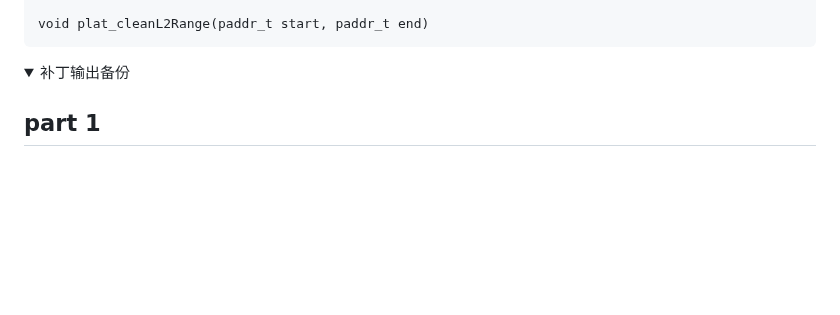
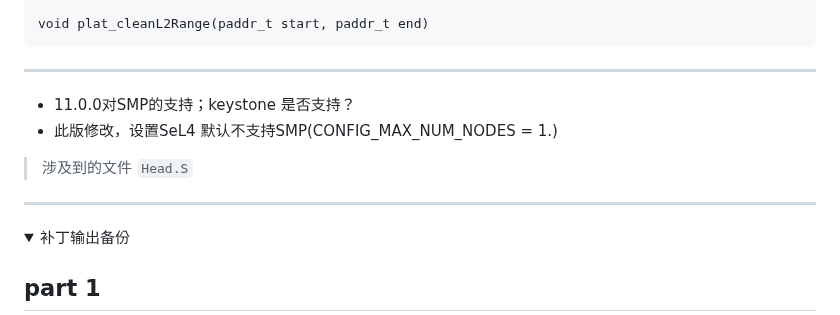
Before and after one commit to MIn515/sel4-test, a Markdown page: modify_patch/modify_file/readme.md, the part around the change. Drawn GitHub-style; folded sections open; blank space fills up the shorter version.

```diff
--- a/modify_patch/modify_file/readme.md
+++ b/modify_patch/modify_file/readme.md
@@ -639,6 +639,13 @@ index eb6da7ea..ae39c0b4 100644
 
  </details>
 
+---
+
+- 11.0.0对SMP的支持；keystone 是否支持？
+- 此版修改，设置SeL4 默认不支持SMP(CONFIG_MAX_NUM_NODES = 1.)
+> 涉及到的文件 `Head.S`
+
+---
 
 <details>
 <summary>补丁输出备份</summary>
```
